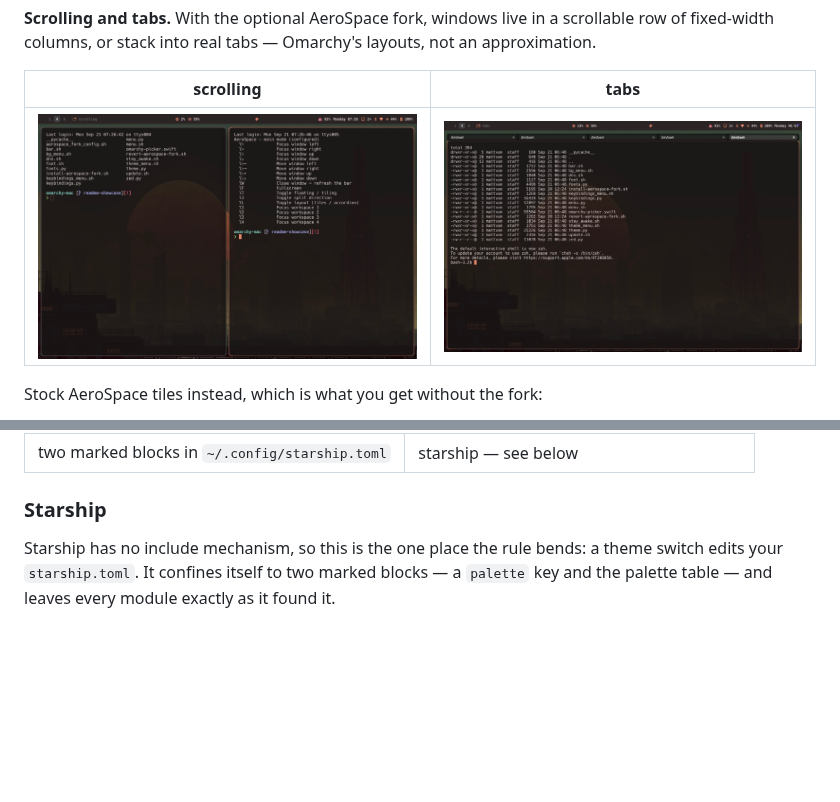
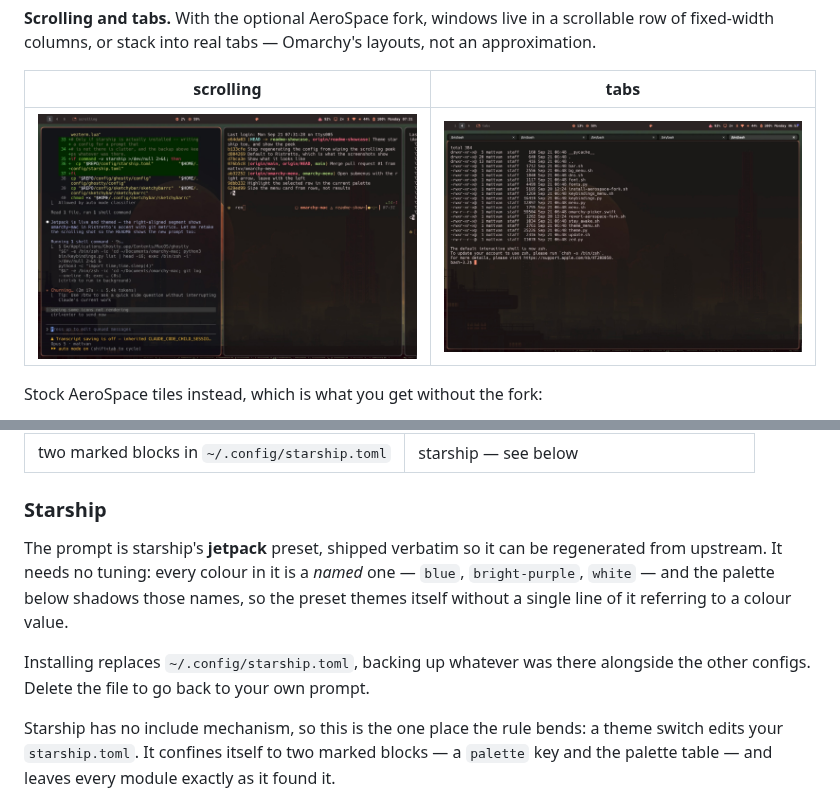
Before and after one commit to mattvv/omarchy-mac, a Markdown page: README.md, 2 parts joined by grey strips. GitHub-like rendering; pictures changed too: docs/images/scroll.jpg; blank space fills up the shorter version.

```diff
--- a/README.md
+++ b/README.md
@@ -291,6 +291,14 @@ a switch regenerates three files that the configs *include*:
 
 ### Starship
 
+The prompt is starship's **jetpack** preset, shipped verbatim so it can be regenerated
+from upstream. It needs no tuning: every colour in it is a *named* one — `blue`,
+`bright-purple`, `white` — and the palette below shadows those names, so the preset themes
+itself without a single line of it referring to a colour value.
+
+Installing replaces `~/.config/starship.toml`, backing up whatever was there alongside the
+other configs. Delete the file to go back to your own prompt.
+
 Starship has no include mechanism, so this is the one place the rule bends: a theme switch
 edits your `starship.toml`. It confines itself to two marked blocks — a `palette` key and
 the palette table — and leaves every module exactly as it found it.
```
Also changed, not shown: 15 other files.
